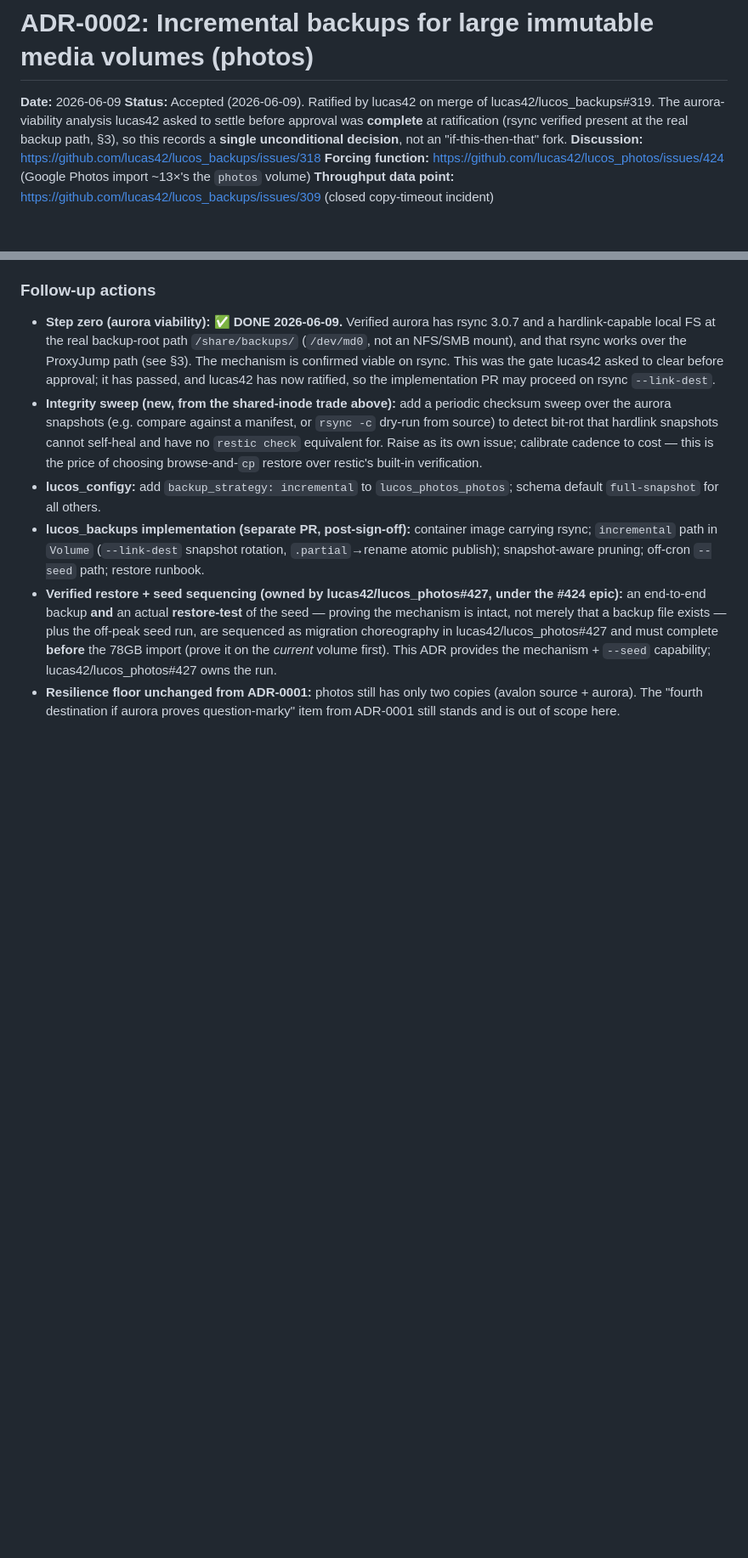
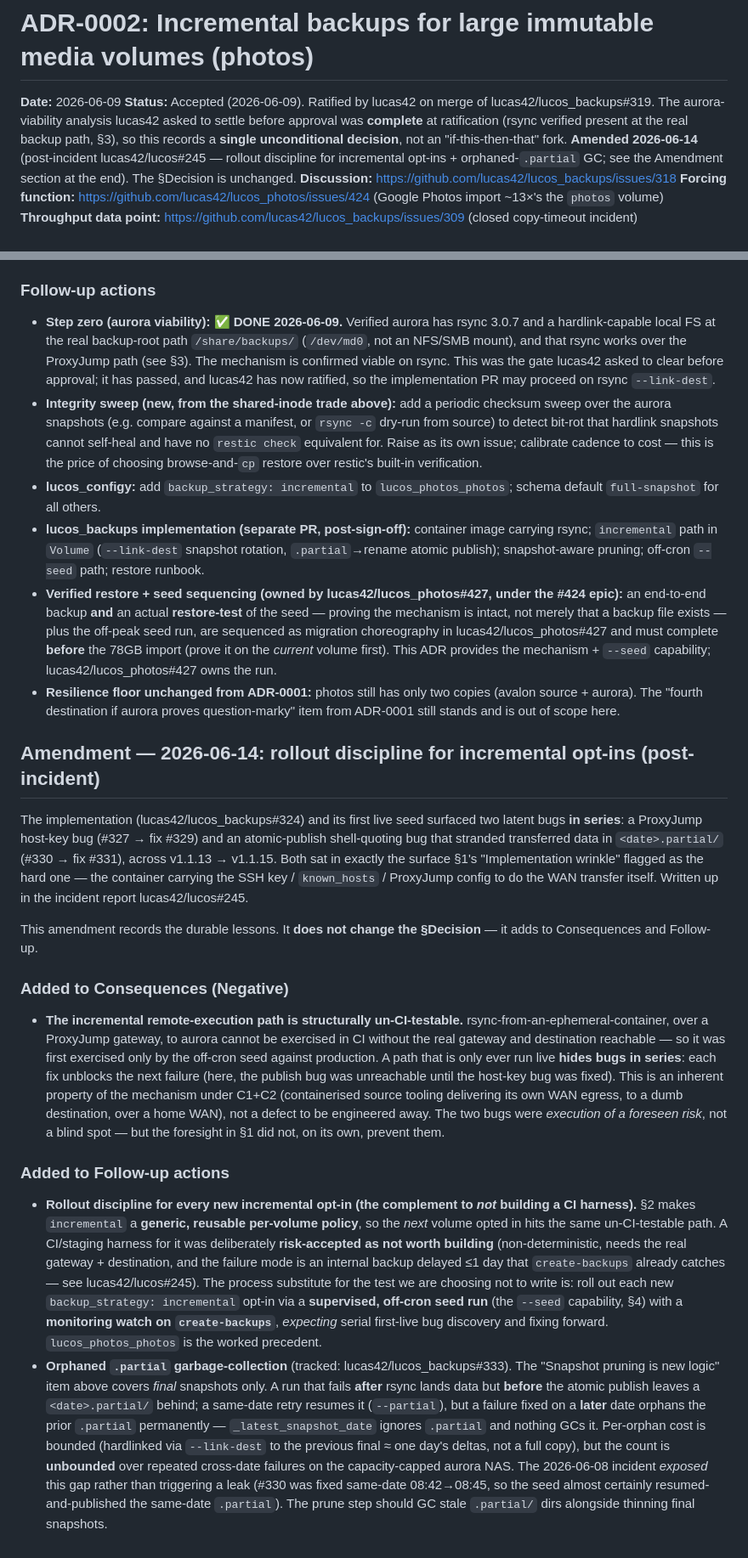
Before and after one commit to lucas42/lucos_backups, a Markdown page: docs/adr/0002-incremental-photos-backup.md, 2 parts joined by grey strips. Shown at 85% size. GitHub-like rendering; blank space fills up the shorter version.

Commit message:
ADR-0002 amendment: rollout discipline for incremental opt-ins + .partial GC
Post-incident (lucas42/lucos#245). The incremental rsync-over-ProxyJump path
is structurally un-CI-testable, so each new backup_strategy=incremental opt-in
must roll out via a supervised off-cron seed + monitoring watch, expecting
serial first-live bug discovery — the process complement to the deliberately
risk-accepted decision not to build a CI harness.

Also records the orphaned-.partial GC gap the incident exposed (tracked in
lucas42/lucos_backups#333). Decision unchanged; adds to Consequences/Follow-up.

```diff
--- a/docs/adr/0002-incremental-photos-backup.md
+++ b/docs/adr/0002-incremental-photos-backup.md
@@ -1,7 +1,7 @@
 # ADR-0002: Incremental backups for large immutable media volumes (photos)
 
 **Date:** 2026-06-09
-**Status:** Accepted (2026-06-09). Ratified by lucas42 on merge of lucas42/lucos_backups#319. The aurora-viability analysis lucas42 asked to settle before approval was **complete** at ratification (rsync verified present at the real backup path, §3), so this records a **single unconditional decision**, not an "if-this-then-that" fork.
+**Status:** Accepted (2026-06-09). Ratified by lucas42 on merge of lucas42/lucos_backups#319. The aurora-viability analysis lucas42 asked to settle before approval was **complete** at ratification (rsync verified present at the real backup path, §3), so this records a **single unconditional decision**, not an "if-this-then-that" fork. **Amended 2026-06-14** (post-incident lucas42/lucos#245 — rollout discipline for incremental opt-ins + orphaned-`.partial` GC; see the Amendment section at the end). The §Decision is unchanged.
 **Discussion:** https://github.com/lucas42/lucos_backups/issues/318
 **Forcing function:** https://github.com/lucas42/lucos_photos/issues/424 (Google Photos import ~13×'s the `photos` volume)
 **Throughput data point:** https://github.com/lucas42/lucos_backups/issues/309 (closed copy-timeout incident)
@@ -125,3 +125,18 @@ Per lucas42's direction, the **planning and execution** of the actual ~85GB phot
 - **lucos_backups implementation (separate PR, post-sign-off):** container image carrying rsync; `incremental` path in `Volume` (`--link-dest` snapshot rotation, `.partial`→rename atomic publish); snapshot-aware pruning; off-cron `--seed` path; restore runbook.
 - **Verified restore + seed sequencing (owned by lucas42/lucos_photos#427, under the #424 epic):** an end-to-end backup **and** an actual **restore-test** of the seed — proving the mechanism is intact, not merely that a backup file exists — plus the off-peak seed run, are sequenced as migration choreography in lucas42/lucos_photos#427 and must complete **before** the 78GB import (prove it on the *current* volume first). This ADR provides the mechanism + `--seed` capability; lucas42/lucos_photos#427 owns the run.
 - **Resilience floor unchanged from ADR-0001:** photos still has only two copies (avalon source + aurora). The "fourth destination if aurora proves question-marky" item from ADR-0001 still stands and is out of scope here.
+
+## Amendment — 2026-06-14: rollout discipline for incremental opt-ins (post-incident)
+
+The implementation (lucas42/lucos_backups#324) and its first live seed surfaced two latent bugs **in series**: a ProxyJump host-key bug (#327 → fix #329) and an atomic-publish shell-quoting bug that stranded transferred data in `<date>.partial/` (#330 → fix #331), across v1.1.13 → v1.1.15. Both sat in exactly the surface §1's "Implementation wrinkle" flagged as the hard one — the container carrying the SSH key / `known_hosts` / ProxyJump config to do the WAN transfer itself. Written up in the incident report lucas42/lucos#245.
+
+This amendment records the durable lessons. It **does not change the §Decision** — it adds to Consequences and Follow-up.
+
+### Added to Consequences (Negative)
+
+- **The incremental remote-execution path is structurally un-CI-testable.** rsync-from-an-ephemeral-container, over a ProxyJump gateway, to aurora cannot be exercised in CI without the real gateway and destination reachable — so it was first exercised only by the off-cron seed against production. A path that is only ever run live **hides bugs in series**: each fix unblocks the next failure (here, the publish bug was unreachable until the host-key bug was fixed). This is an inherent property of the mechanism under C1+C2 (containerised source tooling delivering its own WAN egress, to a dumb destination, over a home WAN), not a defect to be engineered away. The two bugs were *execution of a foreseen risk*, not a blind spot — but the foresight in §1 did not, on its own, prevent them.
+
+### Added to Follow-up actions
+
+- **Rollout discipline for every new incremental opt-in (the complement to *not* building a CI harness).** §2 makes `incremental` a **generic, reusable per-volume policy**, so the *next* volume opted in hits the same un-CI-testable path. A CI/staging harness for it was deliberately **risk-accepted as not worth building** (non-deterministic, needs the real gateway + destination, and the failure mode is an internal backup delayed ≤1 day that `create-backups` already catches — see lucas42/lucos#245). The process substitute for the test we are choosing not to write is: roll out each new `backup_strategy: incremental` opt-in via a **supervised, off-cron seed run** (the `--seed` capability, §4) with a **monitoring watch on `create-backups`**, *expecting* serial first-live bug discovery and fixing forward. `lucos_photos_photos` is the worked precedent.
+- **Orphaned `.partial` garbage-collection** (tracked: lucas42/lucos_backups#333). The "Snapshot pruning is new logic" item above covers *final* snapshots only. A run that fails **after** rsync lands data but **before** the atomic publish leaves a `<date>.partial/` behind; a same-date retry resumes it (`--partial`), but a failure fixed on a **later** date orphans the prior `.partial` permanently — `_latest_snapshot_date` ignores `.partial` and nothing GCs it. Per-orphan cost is bounded (hardlinked via `--link-dest` to the previous final ≈ one day's deltas, not a full copy), but the count is **unbounded** over repeated cross-date failures on the capacity-capped aurora NAS. The 2026-06-08 incident *exposed* this gap rather than triggering a leak (#330 was fixed same-date 08:42→08:45, so the seed almost certainly resumed-and-published the same-date `.partial`). The prune step should GC stale `.partial/` dirs alongside thinning final snapshots.
```
